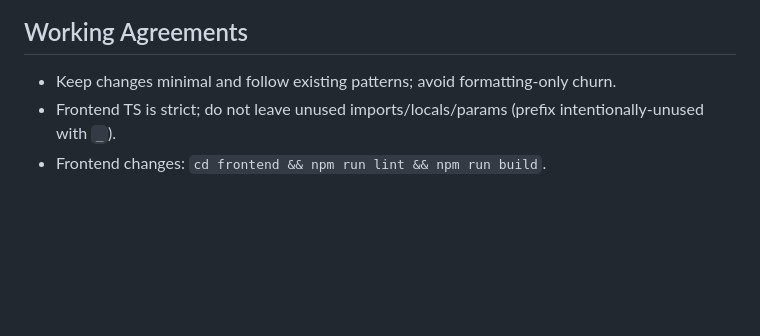
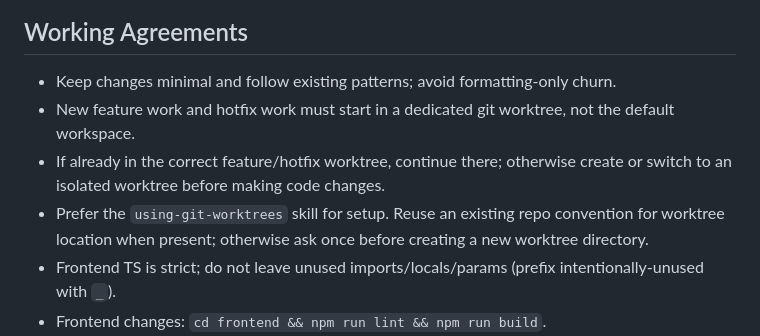
Before and after one commit to kyler505/techhub-dns, a Markdown page: AGENTS.md, the part around the change. Rendered like a GitHub page; blank space fills up the shorter version.

Commit message:
update agent workflow for mandatory worktrees

```diff
--- a/AGENTS.md
+++ b/AGENTS.md
@@ -159,6 +159,9 @@ mysql -h <db-host> -u <db-user> -p <db-name>   # enter password when prompted
 
 ## Working Agreements
 - Keep changes minimal and follow existing patterns; avoid formatting-only churn.
+- New feature work and hotfix work must start in a dedicated git worktree, not the default workspace.
+- If already in the correct feature/hotfix worktree, continue there; otherwise create or switch to an isolated worktree before making code changes.
+- Prefer the `using-git-worktrees` skill for setup. Reuse an existing repo convention for worktree location when present; otherwise ask once before creating a new worktree directory.
 - Frontend TS is strict; do not leave unused imports/locals/params (prefix intentionally-unused with `_`).
 - Frontend changes: `cd frontend && npm run lint && npm run build`.
 - Backend error-handling changes: `cd backend && python tests/test_error_handling.py`.
```
